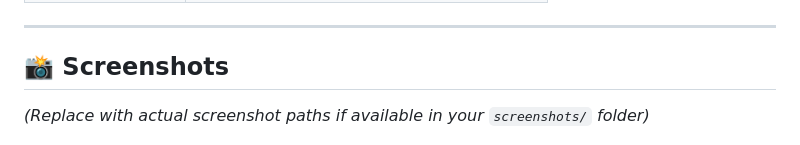
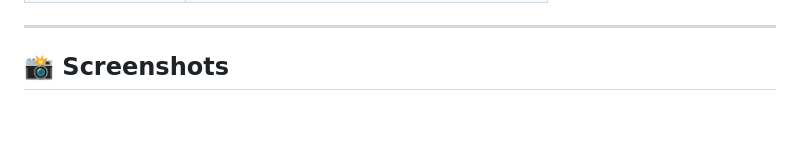
Before and after one commit to dhurka832/Customer_Relationship_Management_System, a Markdown page: README.md, the part around the change. GitHub-like rendering; blank space fills up the shorter version.

Commit message:
changes saved

```diff
--- a/README.md
+++ b/README.md
@@ -65,8 +65,6 @@ A modern, full-featured Customer Relationship Management (CRM) application built
 ---
 
 ## 📸 Screenshots
-
-*(Replace with actual screenshot paths if available in your `screenshots/` folder)*
 
 <p align="center">
   <img src="screenshots/admin-dashboard.jpg" alt="Admin Dashboard View" width="400"/>
```
